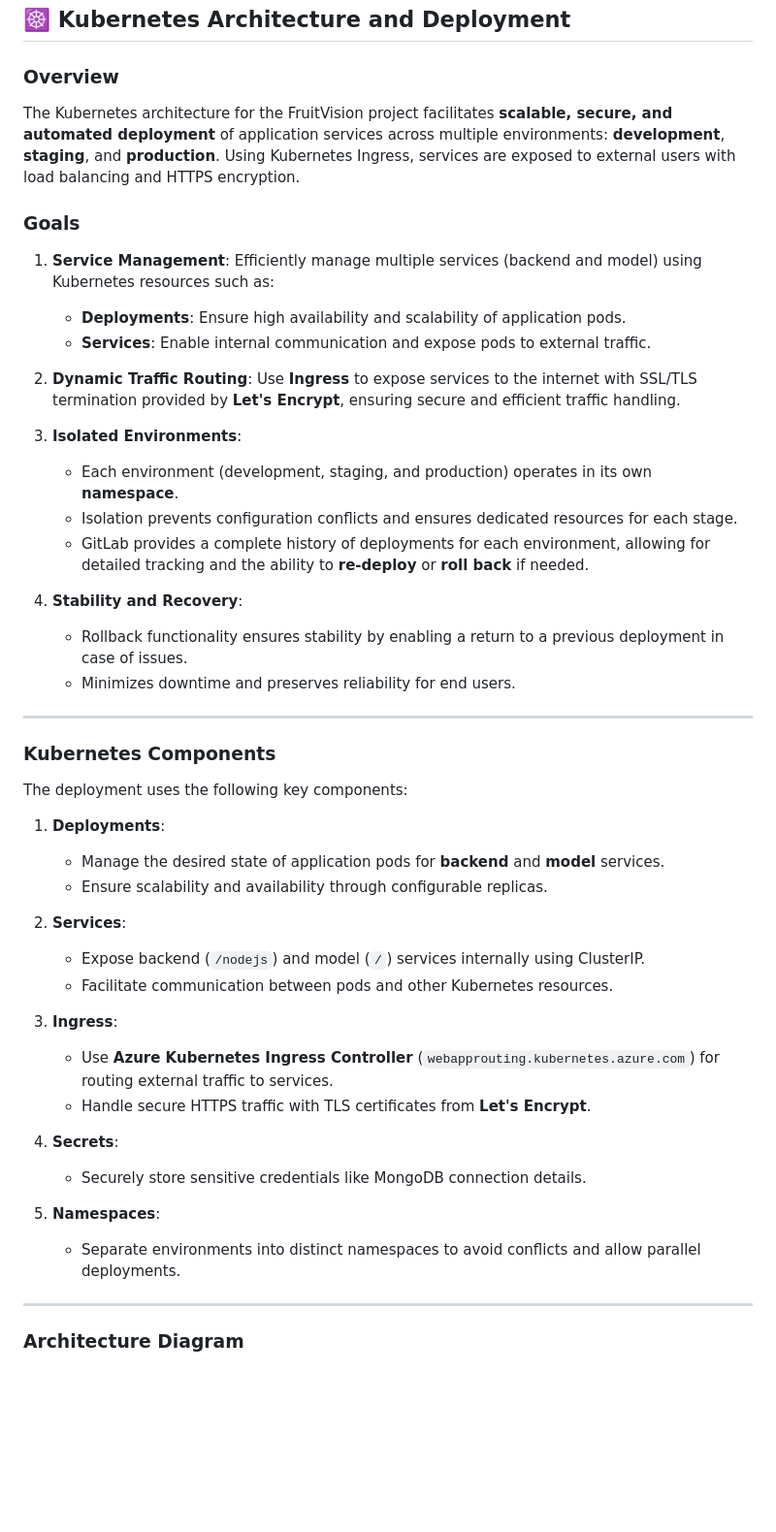
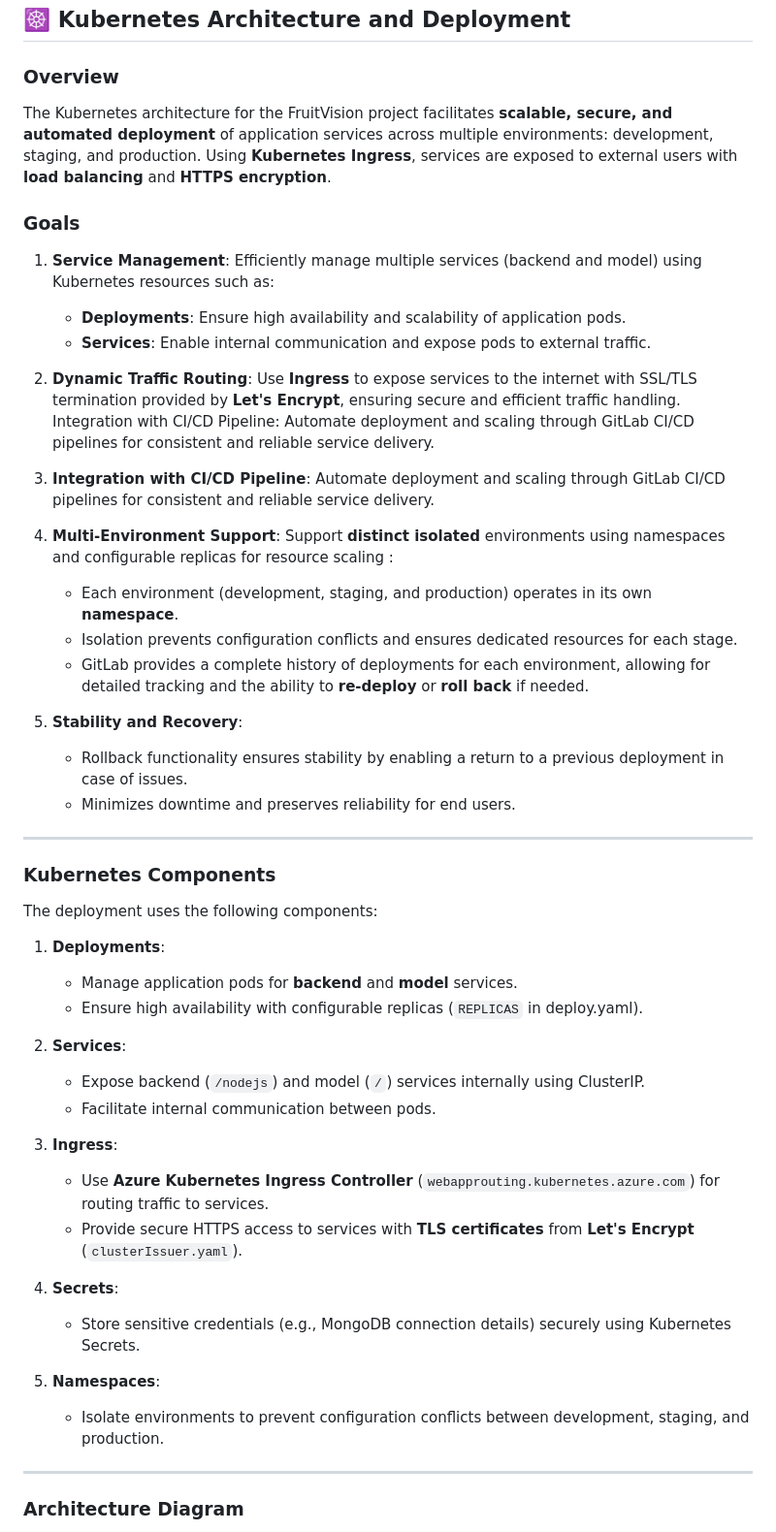
Before and after one commit to hibadaoud/CI-CD-Pipeine-Azure-Kubernetes-For-FruitVision-Application, a Markdown page: README.md, the part around the change. Shown at 97% size. Rendered like a GitHub page; blank space fills up the shorter version.

```diff
--- a/README.md
+++ b/README.md
@@ -100,7 +100,7 @@ The pipeline is divided into two main phases: **Continuous Integration** and **C
 ## ☸️ Kubernetes Architecture and Deployment
 
 ### Overview
-The Kubernetes architecture for the FruitVision project facilitates **scalable, secure, and automated deployment** of application services across multiple environments: **development**, **staging**, and **production**. Using Kubernetes Ingress, services are exposed to external users with load balancing and HTTPS encryption.
+The Kubernetes architecture for the FruitVision project facilitates **scalable, secure, and automated deployment** of application services across multiple environments: development, staging, and production. Using **Kubernetes Ingress**, services are exposed to external users with **load balancing** and **HTTPS encryption**.
 
 ### Goals
 1. **Service Management**: Efficiently manage multiple services (backend and model) using Kubernetes resources such as:
@@ -108,38 +108,41 @@ The Kubernetes architecture for the FruitVision project facilitates **scalable,
    - **Services**: Enable internal communication and expose pods to external traffic.
 
 2. **Dynamic Traffic Routing**: Use **Ingress** to expose services to the internet with SSL/TLS termination provided by **Let's Encrypt**, ensuring secure and efficient traffic handling.
+Integration with CI/CD Pipeline: Automate deployment and scaling through GitLab CI/CD pipelines for consistent and reliable service delivery.
 
-3. **Isolated Environments**:
+3. **Integration with CI/CD Pipeline**: Automate deployment and scaling through GitLab CI/CD pipelines for consistent and reliable service delivery.
+
+4. **Multi-Environment Support**: Support **distinct isolated** environments using namespaces and configurable replicas for resource scaling :
    - Each environment (development, staging, and production) operates in its own **namespace**.
    - Isolation prevents configuration conflicts and ensures dedicated resources for each stage.
    - GitLab provides a complete history of deployments for each environment, allowing for detailed tracking and the ability to **re-deploy** or **roll back** if needed.
 
-4. **Stability and Recovery**:
+5. **Stability and Recovery**:
    - Rollback functionality ensures stability by enabling a return to a previous deployment in case of issues.
    - Minimizes downtime and preserves reliability for end users.
 
 ---
 
 ### Kubernetes Components
-The deployment uses the following key components:
+The deployment uses the following components:
 
 1. **Deployments**:
-   - Manage the desired state of application pods for **backend** and **model** services.
-   - Ensure scalability and availability through configurable replicas.
+   - Manage application pods for **backend** and **model** services.
+   - Ensure high availability with configurable replicas (`REPLICAS` in deploy.yaml).
 
 2. **Services**:
    - Expose backend (`/nodejs`) and model (`/`) services internally using ClusterIP.
-   - Facilitate communication between pods and other Kubernetes resources.
+   - Facilitate internal communication between pods.
 
 3. **Ingress**:
-   - Use **Azure Kubernetes Ingress Controller** (`webapprouting.kubernetes.azure.com`) for routing external traffic to services.
-   - Handle secure HTTPS traffic with TLS certificates from **Let's Encrypt**.
+   - Use **Azure Kubernetes Ingress Controller** (`webapprouting.kubernetes.azure.com`) for routing traffic to services.
+   - Provide secure HTTPS access to services with **TLS certificates** from **Let's Encrypt** (`clusterIssuer.yaml`).
 
 4. **Secrets**:
-   - Securely store sensitive credentials like MongoDB connection details.
+   - Store sensitive credentials (e.g., MongoDB connection details) securely using Kubernetes Secrets.
 
 5. **Namespaces**:
-   - Separate environments into distinct namespaces to avoid conflicts and allow parallel deployments.
+   - Isolate environments to prevent configuration conflicts between development, staging, and production.
 
 ---
 
```
